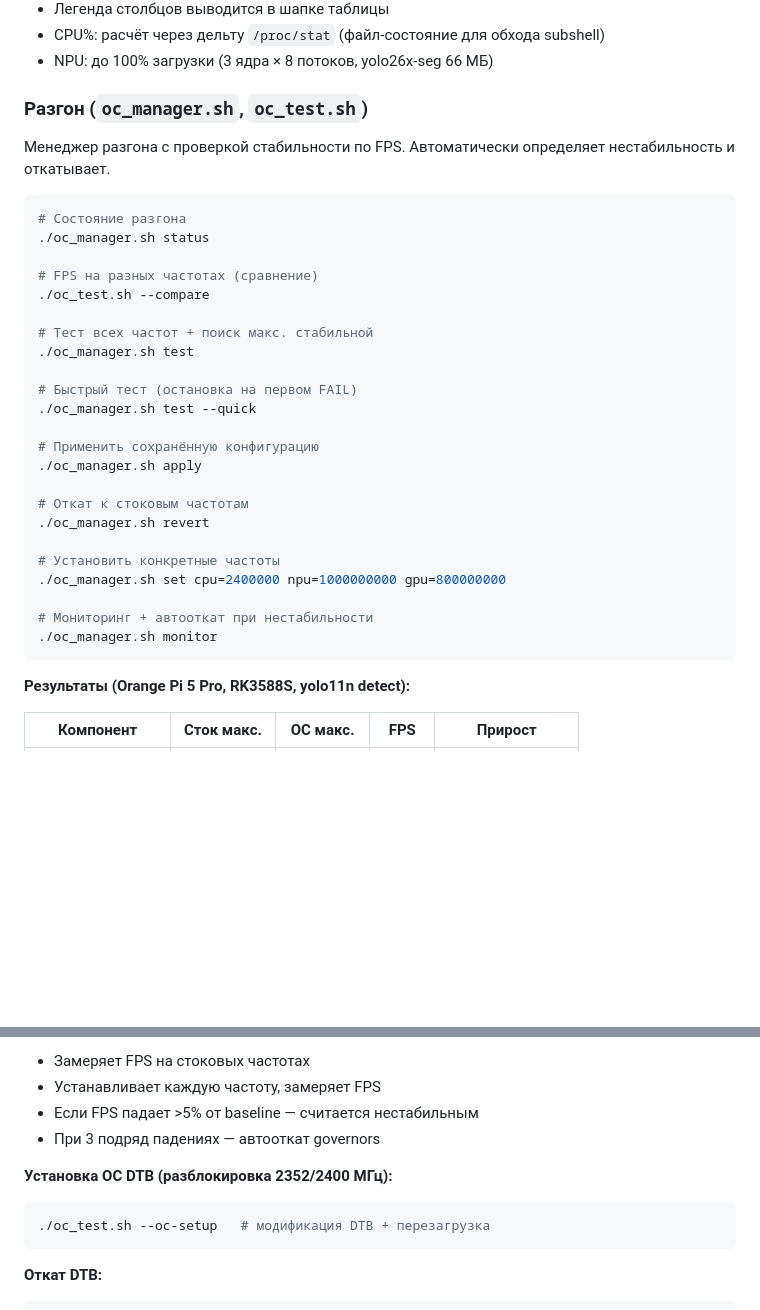
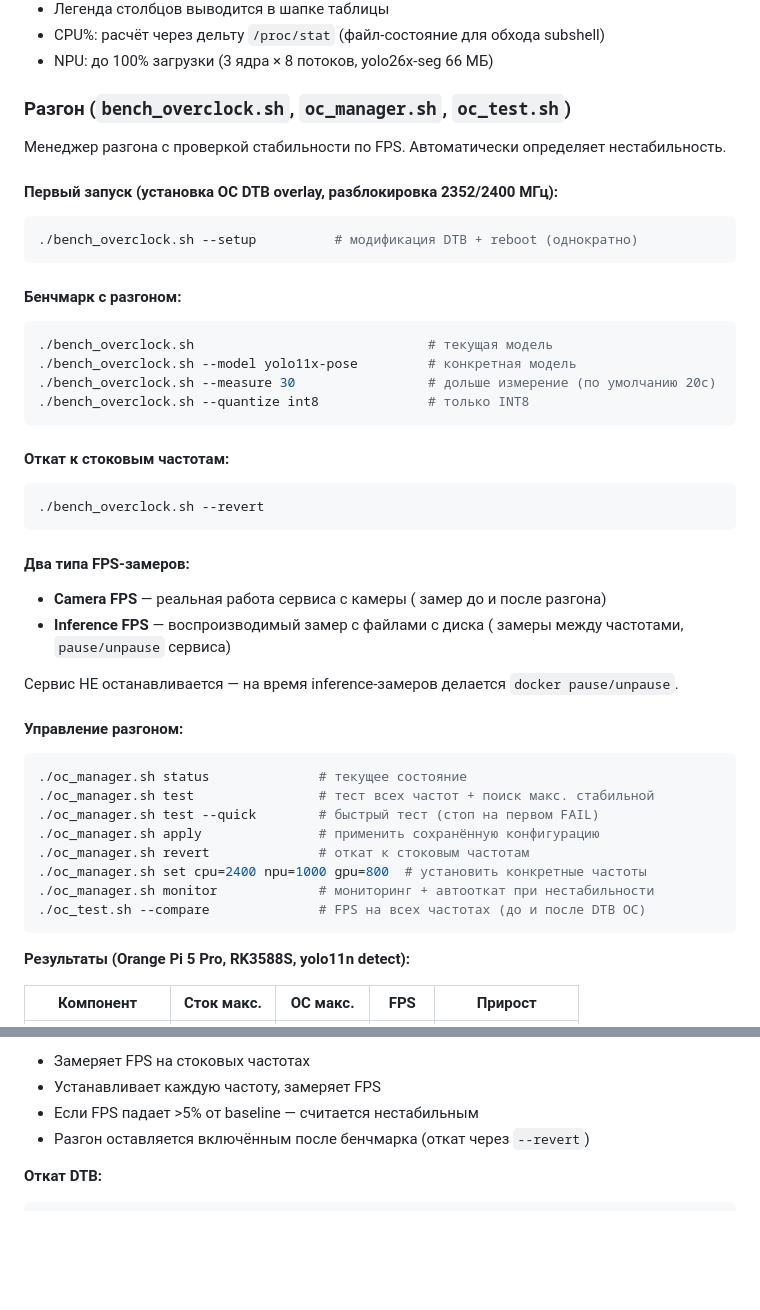
Before and after one commit to NikitaShubin/ultralytics-on-rockchip, a Markdown page: README.md, 2 parts joined by grey strips. Drawn GitHub-style; blank space fills up the shorter version.

Commit message:
docs: обновлена секция 'Разгон' в README
- добавлен bench_overclock.sh с примерами запуска
- документированы --setup, --revert, --measure, --model
- описаны два типа FPS-замеров (camera vs inference)
- обновлена логика: разгон остаётся включённым, откат через --revert

````diff
--- a/README.md
+++ b/README.md
@@ -520,33 +520,49 @@ watch -n 1 'cat /sys/kernel/debug/rknpu/load'
 - CPU%: расчёт через дельту `/proc/stat` (файл-состояние для обхода subshell)
 - NPU: до 100% загрузки (3 ядра × 8 потоков, yolo26x-seg 66 МБ)
 
-### Разгон (`oc_manager.sh`, `oc_test.sh`)
-Менеджер разгона с проверкой стабильности по FPS. Автоматически определяет нестабильность и откатывает.
+### Разгон (`bench_overclock.sh`, `oc_manager.sh`, `oc_test.sh`)
+
+Менеджер разгона с проверкой стабильности по FPS. Автоматически определяет нестабильность.
+
+#### Первый запуск (установка OC DTB overlay, разблокировка 2352/2400 МГц):
 
 ```bash
-# Состояние разгона
-./oc_manager.sh status
+./bench_overclock.sh --setup          # модификация DTB + reboot (однократно)
+```
 
-# FPS на разных частотах (сравнение)
-./oc_test.sh --compare
+#### Бенчмарк с разгоном:
 
-# Тест всех частот + поиск макс. стабильной
-./oc_manager.sh test
+```bash
+./bench_overclock.sh                              # текущая модель
+./bench_overclock.sh --model yolo11x-pose         # конкретная модель
+./bench_overclock.sh --measure 30                 # дольше измерение (по умолчанию 20с)
+./bench_overclock.sh --quantize int8              # только INT8
+```
 
-# Быстрый тест (остановка на первом FAIL)
-./oc_manager.sh test --quick
+#### Откат к стоковым частотам:
 
-# Применить сохранённую конфигурацию
-./oc_manager.sh apply
+```bash
+./bench_overclock.sh --revert
+```
 
-# Откат к стоковым частотам
-./oc_manager.sh revert
+#### Два типа FPS-замеров:
 
-# Установить конкретные частоты
-./oc_manager.sh set cpu=2400000 npu=1000000000 gpu=800000000
+- **Camera FPS** — реальная работа сервиса с камеры ( замер до и после разгона)
+- **Inference FPS** — воспроизводимый замер с файлами с диска ( замеры между частотами, `pause/unpause` сервиса)
 
-# Мониторинг + автооткат при нестабильности
-./oc_manager.sh monitor
+Сервис НЕ останавливается — на время inference-замеров делается `docker pause/unpause`.
+
+#### Управление разгоном:
+
+```bash
+./oc_manager.sh status              # текущее состояние
+./oc_manager.sh test                # тест всех частот + поиск макс. стабильной
+./oc_manager.sh test --quick        # быстрый тест (стоп на первом FAIL)
+./oc_manager.sh apply               # применить сохранённую конфигурацию
+./oc_manager.sh revert              # откат к стоковым частотам
+./oc_manager.sh set cpu=2400 npu=1000 gpu=800  # установить конкретные частоты
+./oc_manager.sh monitor             # мониторинг + автооткат при нестабильности
+./oc_test.sh --compare              # FPS на всех частотах (до и после DTB OC)
 ```
 
 **Результаты (Orange Pi 5 Pro, RK3588S, yolo11n detect):**
@@ -579,12 +595,8 @@ watch -n 1 'cat /sys/kernel/debug/rknpu/load'
 - Замеряет FPS на стоковых частотах
 - Устанавливает каждую частоту, замеряет FPS
 - Если FPS падает >5% от baseline — считается нестабильным
-- При 3 подряд падениях — автооткат governors
+- Разгон оставляется включённым после бенчмарка (откат через `--revert`)
 
-**Установка OC DTB (разблокировка 2352/2400 МГц):**
-```bash
-./oc_test.sh --oc-setup   # модификация DTB + перезагрузка
-```
 **Откат DTB:**
 ```bash
 sudo cp /boot/dtb/rockchip/rk3588s-orangepi-5-pro.dtb.bak \
````
